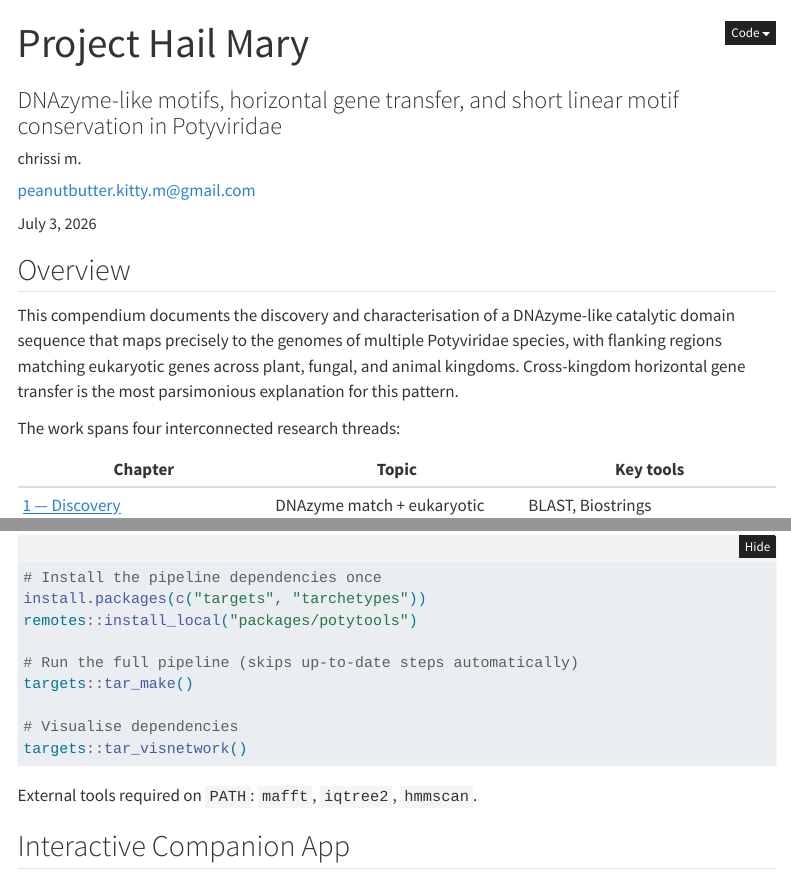
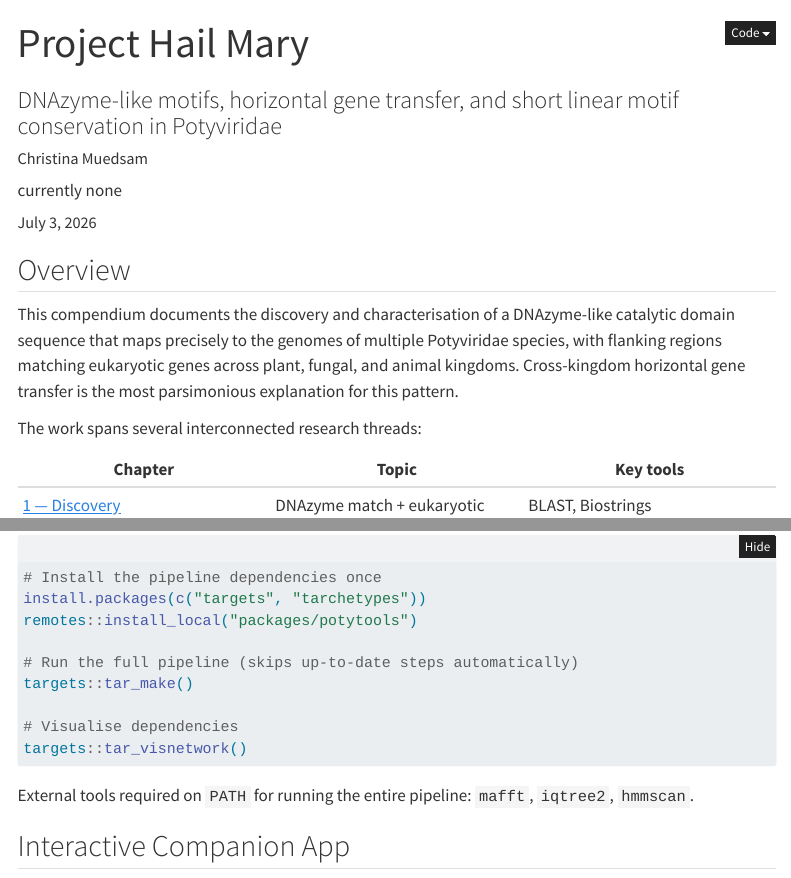
Before and after one commit to MintyHybrid/project-hail-mary, a Quarto document (index.qmd): the page in a window 1100 px wide, from its top, and a second part further down, joined at a grey line. Rendered offline with R 4.5, knitr and Pandoc in place of Quarto, with nearby package versions; folded parts are opened; menus at the side of the page are left out.

Commit message:
Remove private email; set author to Christina Muedsam
Replace the personal address in DESCRIPTION, _quarto.yml, and the
regenerated renv.lock with a non-personal placeholder maintainer email
(required by R for the cre role). Fix index.qmd author YAML.

Co-Authored-By: Claude Opus 4.8 <noreply@anthropic.com>

````diff
--- a/_quarto.yml
+++ b/_quarto.yml
@@ -4,9 +4,7 @@ project:
 book:
   title: "DNAzyme-like Motifs, Horizontal Gene Transfer, and Short Linear Motif Conservation in Potyviridae"
   author:
-    - name: "chrissi m."
-      orcid: ""
-      email: peanutbutter.kitty.m@gmail.com
+    - name: "Christina Muedsam"
   date: today
   repo-url: https://github.com/
   repo-actions: [edit, issue]
--- a/index.qmd
+++ b/index.qmd
@@ -2,8 +2,8 @@
 title: "Project Hail Mary"
 subtitle: "DNAzyme-like motifs, horizontal gene transfer, and short linear motif conservation in Potyviridae"
 author:
-  - name: "chrissi m."
-    email: peanutbutter.kitty.m@gmail.com
+  - name: "Christina Muedsam"
+    affiliation: "currently none"
 date: last-modified
 ---
 
@@ -15,7 +15,7 @@ Potyviridae species, with flanking regions matching eukaryotic genes across
 plant, fungal, and animal kingdoms. Cross-kingdom horizontal gene transfer is
 the most parsimonious explanation for this pattern.
 
-The work spans four interconnected research threads:
+The work spans several interconnected research threads:
 
 | Chapter | Topic | Key tools |
 |---|---|---|
@@ -44,7 +44,7 @@ targets::tar_make()
 targets::tar_visnetwork()
 ```
 
-External tools required on `PATH`: `mafft`, `iqtree2`, `hmmscan`.
+External tools required on `PATH` for running the entire pipeline: `mafft`, `iqtree2`, `hmmscan`.
 
 ## Interactive Companion App
 
````
Also changed, not shown: 2 other files.
